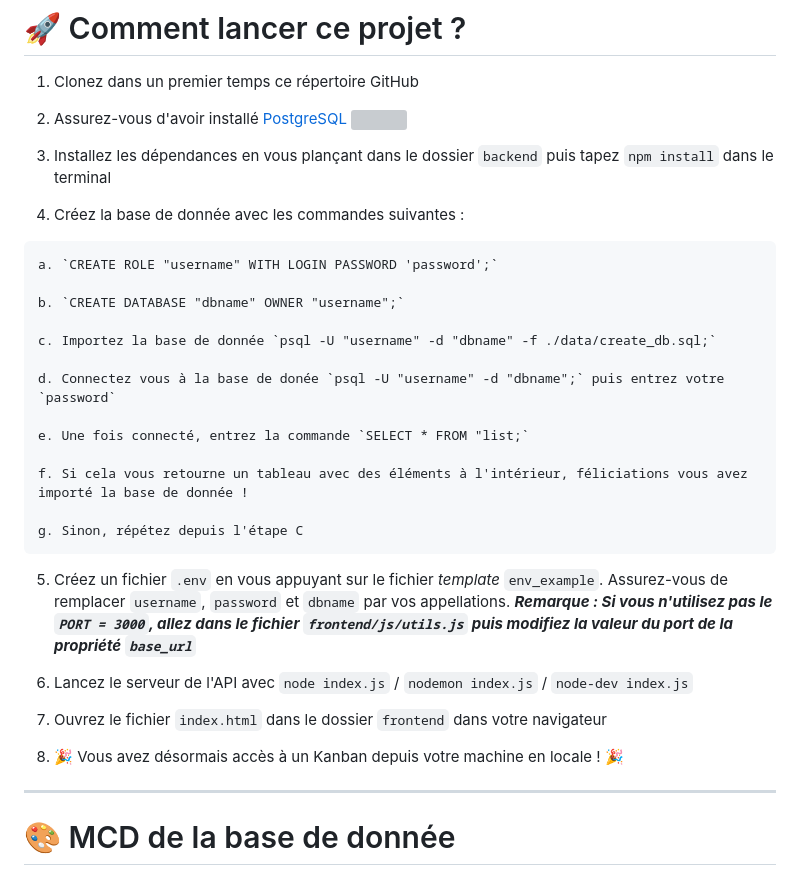
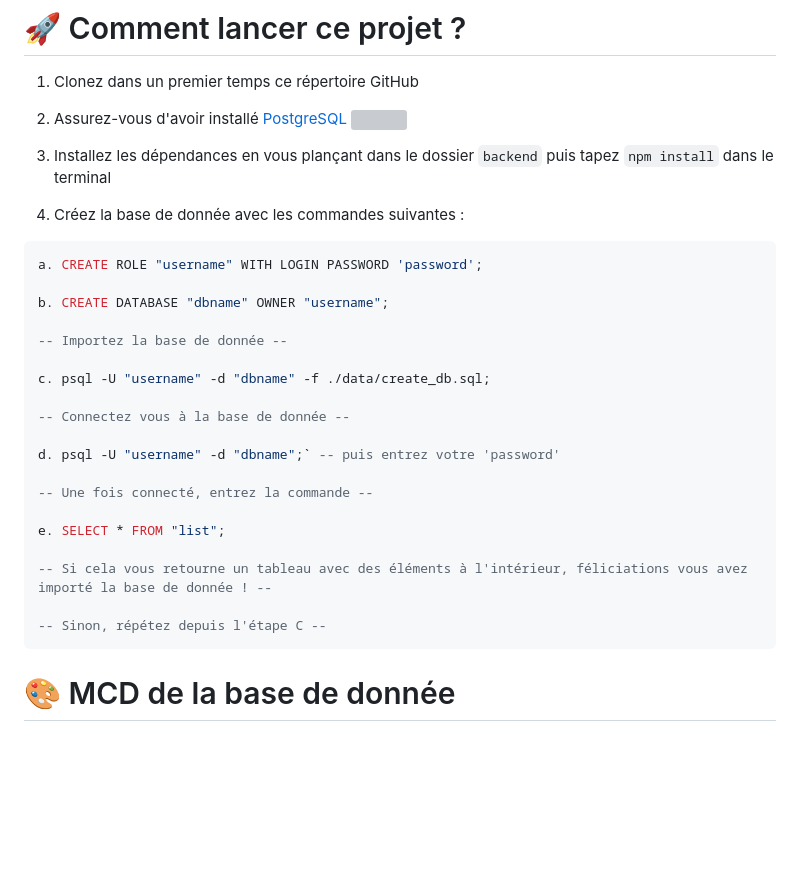
Before and after one commit to Ynck-Hng/Kanban-Portfolio, a Markdown page: README.md, the part around the change. GitHub-like rendering; blank space fills up the shorter version; grey boxes are pictures that could not be loaded.

````diff
--- a/README.md
+++ b/README.md
@@ -64,28 +64,27 @@ Bienvenue sur ce projet Kanban ! Celui-ci a été réalisé en vu de mettre en a
   3) Installez les dépendances en vous plançant dans le dossier `backend` puis tapez `npm install` dans le terminal
   4) Créez la base de donnée avec les commandes suivantes :
 
-    a. `CREATE ROLE "username" WITH LOGIN PASSWORD 'password';`
+```sql
+a. CREATE ROLE "username" WITH LOGIN PASSWORD 'password';
 
-    b. `CREATE DATABASE "dbname" OWNER "username";`
+b. CREATE DATABASE "dbname" OWNER "username";
 
-    c. Importez la base de donnée `psql -U "username" -d "dbname" -f ./data/create_db.sql;`
+-- Importez la base de donnée --
 
-    d. Connectez vous à la base de donée `psql -U "username" -d "dbname";` puis entrez votre `password`
+c. psql -U "username" -d "dbname" -f ./data/create_db.sql;
 
-    e. Une fois connecté, entrez la commande `SELECT * FROM "list;`
+-- Connectez vous à la base de donnée --
 
-    f. Si cela vous retourne un tableau avec des éléments à l'intérieur, féliciations vous avez importé la base de donnée !
+d. psql -U "username" -d "dbname";` -- puis entrez votre 'password'
 
-    g. Sinon, répétez depuis l'étape C
+-- Une fois connecté, entrez la commande --
 
-  5) Créez un fichier `.env` en vous appuyant sur le fichier _template_ `env_example`. Assurez-vous de remplacer `username`, `password` et `dbname` par vos appellations. **_Remarque : Si vous n'utilisez pas le `PORT = 3000`, allez dans le fichier `frontend/js/utils.js` puis modifiez la valeur du port de la propriété `base_url`_**
+e. SELECT * FROM "list";
 
-  6) Lancez le serveur de l'API avec `node index.js` / `nodemon index.js` / `node-dev index.js`
+-- Si cela vous retourne un tableau avec des éléments à l'intérieur, féliciations vous avez importé la base de donnée ! --
 
-  7) Ouvrez le fichier `index.html` dans le dossier `frontend` dans votre navigateur
-
-  8) :tada: Vous avez désormais accès à un Kanban depuis votre machine en locale ! :tada:
-  ---
+-- Sinon, répétez depuis l'étape C --
+```
 
 # <a id="mcd"></a> :art: MCD de la base de donnée
 
````
